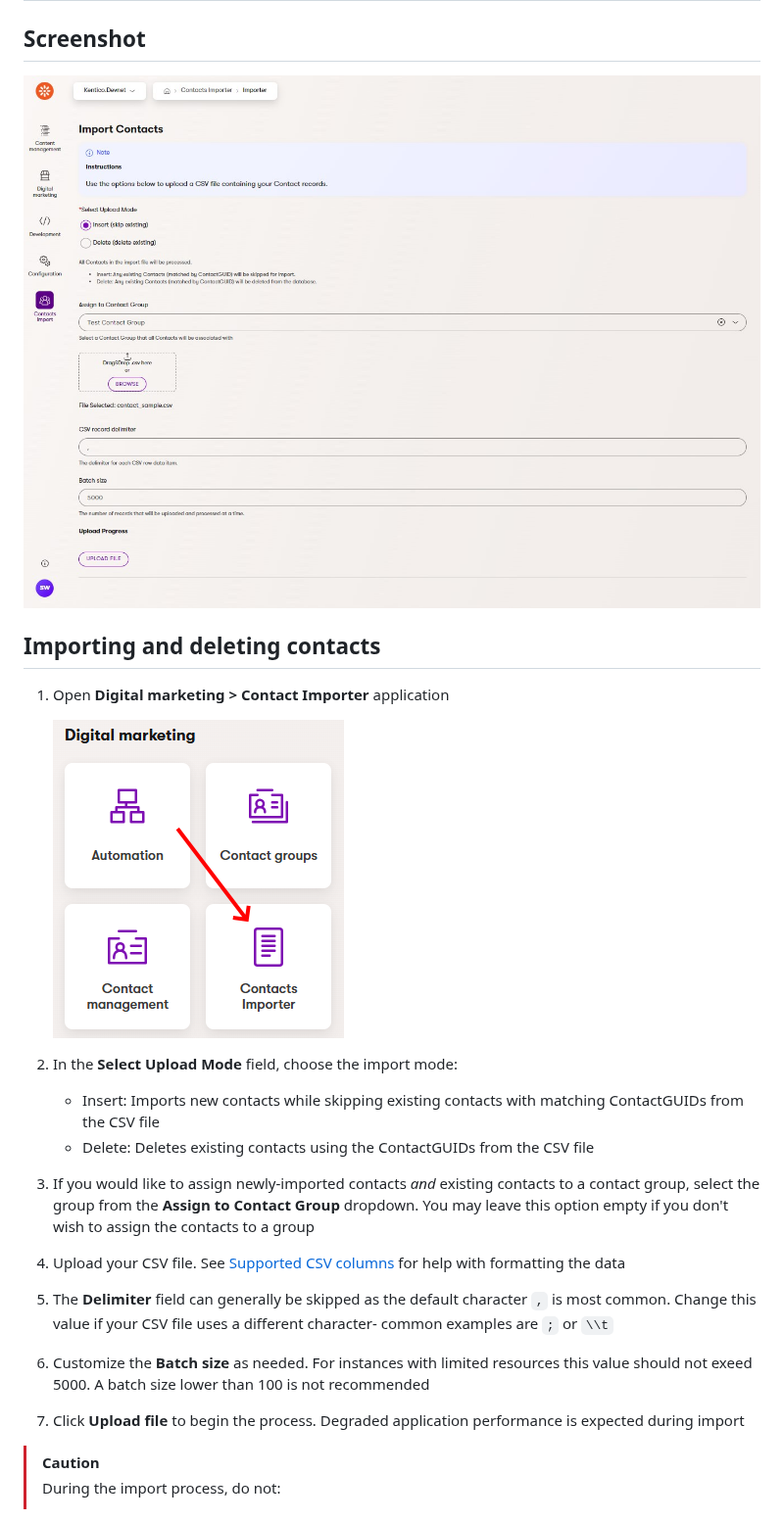
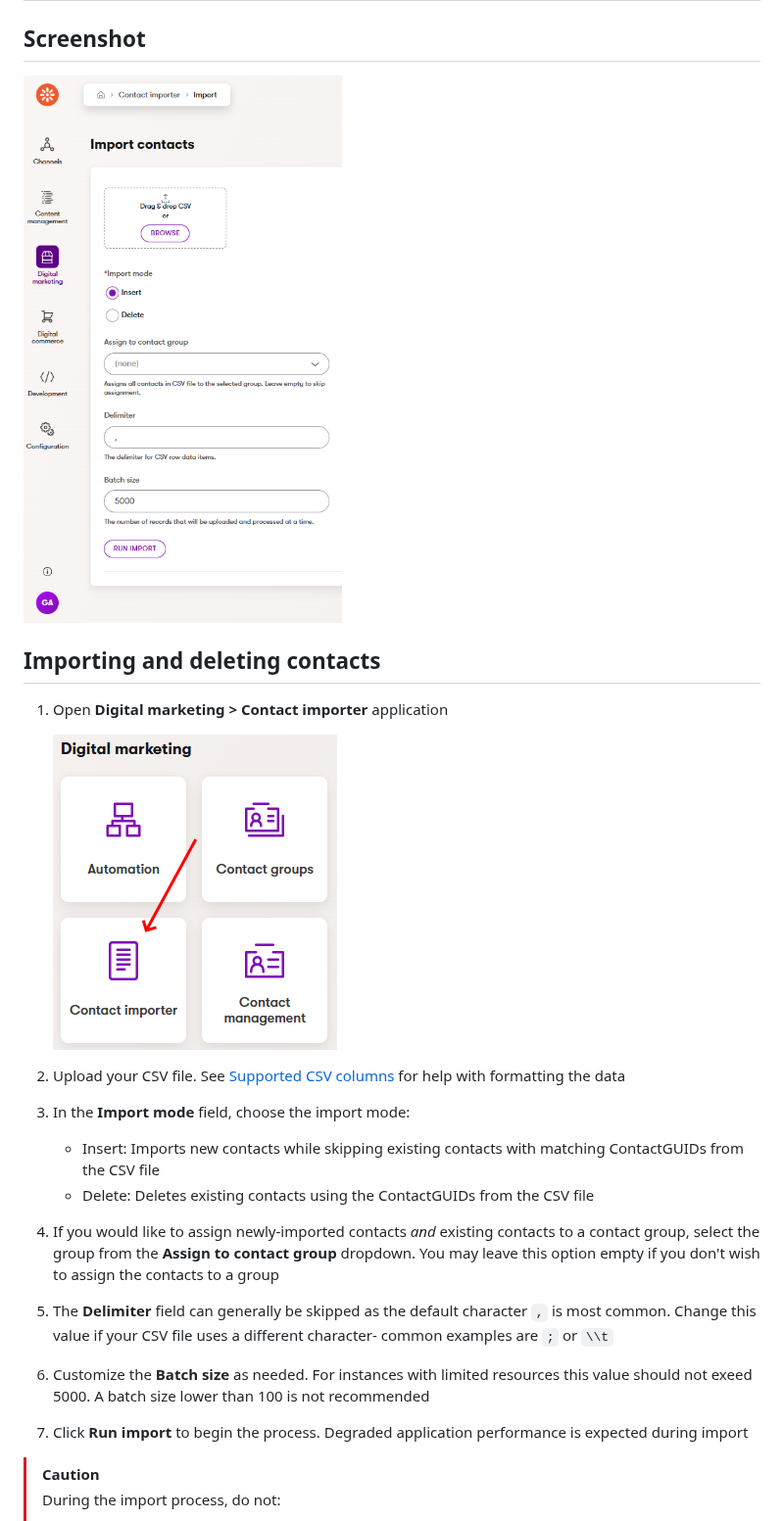
Before and after one commit to Kentico/xperience-by-kentico-contacts-importer, a Markdown page: docs/Usage-Guide.md, the part around one of its changes. Shown at 98% size. Drawn GitHub-style; pictures changed too: images/app-tile.png, images/screenshot.jpg (deleted), images/screenshot.png (added).

Commit message:
update UI strings, localization strings, screenshots, and docs

```diff
--- a/docs/Usage-Guide.md
+++ b/docs/Usage-Guide.md
@@ -2,9 +2,9 @@
 
 ## Screenshot
 
-![View of the Import Upload dashboard](../images/screenshot.jpg)
+![Import page](../images/screenshot.png)
 
 ## Importing and deleting contacts
 
-1. Open **Digital marketing > Contact Importer** application
+1. Open **Digital marketing > Contact importer** application
 
@@ -12,12 +12,12 @@
 
-1. In the **Select Upload Mode** field, choose the import mode:
+1. Upload your CSV file. See [Supported CSV columns](#supported-csv-columns) for help with formatting the data
+1. In the **Import mode** field, choose the import mode:
     - Insert: Imports new contacts while skipping existing contacts with matching ContactGUIDs from the CSV file
     - Delete: Deletes existing contacts using the ContactGUIDs from the CSV file
-1. If you would like to assign newly-imported contacts _and_ existing contacts to a contact group, select the group from the **Assign to Contact Group** dropdown. You may leave this option empty if you don't wish to assign the contacts to a group
-1. Upload your CSV file. See [Supported CSV columns](#supported-csv-columns) for help with formatting the data
+1. If you would like to assign newly-imported contacts _and_ existing contacts to a contact group, select the group from the **Assign to contact group** dropdown. You may leave this option empty if you don't wish to assign the contacts to a group
 1. The **Delimiter** field can generally be skipped as the default character `,` is most common. Change this value if your CSV file uses a different character- common examples are `;` or `\\t`
 1. Customize the **Batch size** as needed. For instances with limited resources this value should not exeed 5000. A batch size lower than 100 is not recommended
-1. Click **Upload file** to begin the process. Degraded application performance is expected during import
+1. Click **Run import** to begin the process. Degraded application performance is expected during import
 
 > [!CAUTION]
 > During the import process, do not:
```
Also changed, not shown: other parts of docs/Usage-Guide.md (+1 -1 lines), 3 other files.
